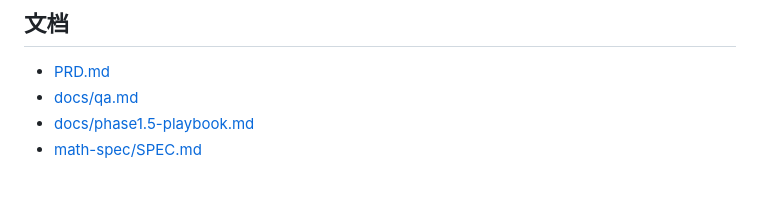
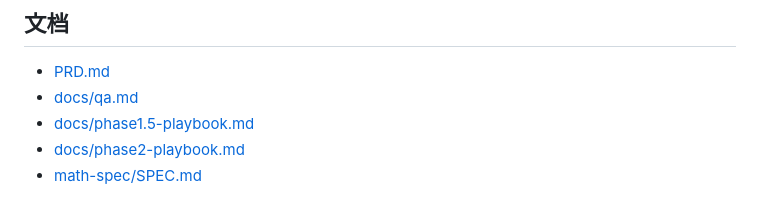
Before and after one commit to bamaao/x-market, a Markdown page: README.md, the part around the change. GitHub-like rendering.

```diff
--- a/README.md
+++ b/README.md
@@ -105,4 +105,5 @@ Dev 币种：`x_market::usdc::USDC`（包 `init`）；主网改用 Circle 官方
 - [PRD.md](./PRD.md)
 - [docs/qa.md](./docs/qa.md)
 - [docs/phase1.5-playbook.md](./docs/phase1.5-playbook.md)
+- [docs/phase2-playbook.md](./docs/phase2-playbook.md)
 - [math-spec/SPEC.md](./math-spec/SPEC.md)
```
Also changed, not shown: docs/phase1.5-playbook.md (+4 -1 lines), docs/phase2-playbook.md (added, +97 -0 lines).
